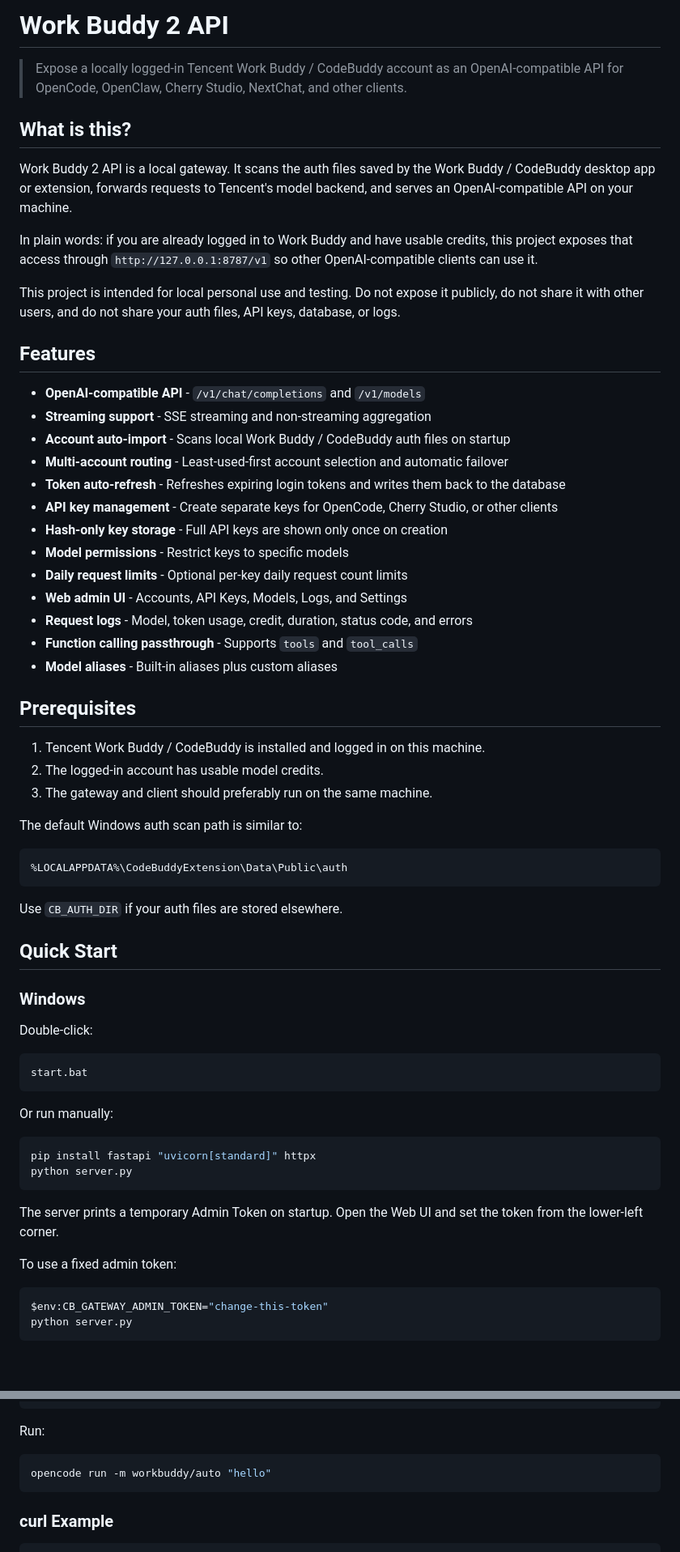
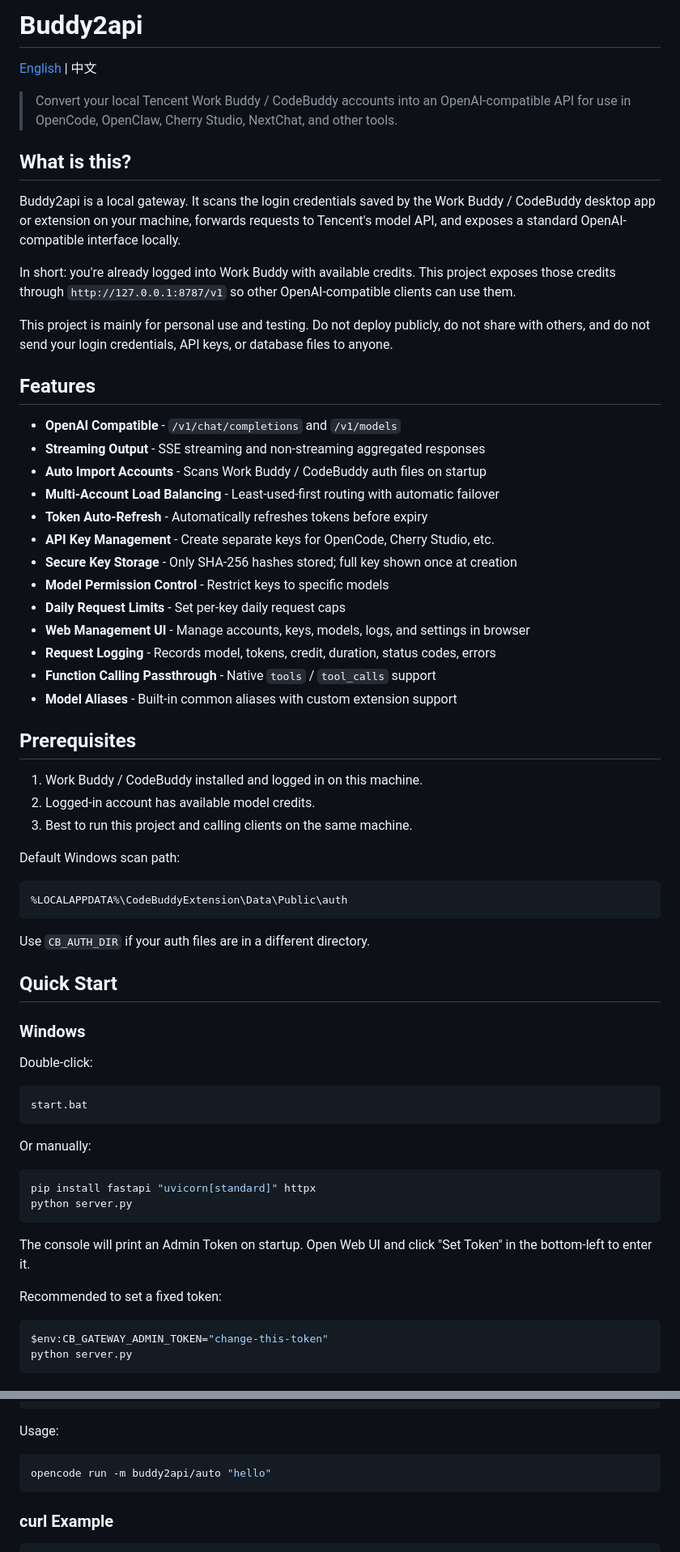
Before and after one commit to wicm84266964/Buddy2api, a Markdown page: README_EN.md, 2 parts joined by grey strips. Shown at 81% size. GitHub-like rendering; blank space fills up the shorter version.

Commit message:
docs: unify title to Buddy2api, sync EN/CN READMEs

````diff
--- a/README_EN.md
+++ b/README_EN.md
@@ -1,44 +1,46 @@
-# Work Buddy 2 API
+# Buddy2api
 
-> Expose a locally logged-in Tencent Work Buddy / CodeBuddy account as an OpenAI-compatible API for OpenCode, OpenClaw, Cherry Studio, NextChat, and other clients.
+[English](README_EN.md) | 中文
+
+> Convert your local Tencent Work Buddy / CodeBuddy accounts into an OpenAI-compatible API for use in OpenCode, OpenClaw, Cherry Studio, NextChat, and other tools.
 
 ## What is this?
 
-Work Buddy 2 API is a local gateway. It scans the auth files saved by the Work Buddy / CodeBuddy desktop app or extension, forwards requests to Tencent's model backend, and serves an OpenAI-compatible API on your machine.
+Buddy2api is a local gateway. It scans the login credentials saved by the Work Buddy / CodeBuddy desktop app or extension on your machine, forwards requests to Tencent's model API, and exposes a standard OpenAI-compatible interface locally.
 
-In plain words: if you are already logged in to Work Buddy and have usable credits, this project exposes that access through `http://127.0.0.1:8787/v1` so other OpenAI-compatible clients can use it.
+In short: you're already logged into Work Buddy with available credits. This project exposes those credits through `http://127.0.0.1:8787/v1` so other OpenAI-compatible clients can use them.
 
-This project is intended for local personal use and testing. Do not expose it publicly, do not share it with other users, and do not share your auth files, API keys, database, or logs.
+This project is mainly for personal use and testing. Do not deploy publicly, do not share with others, and do not send your login credentials, API keys, or database files to anyone.
 
 ## Features
 
-- **OpenAI-compatible API** - `/v1/chat/completions` and `/v1/models`
-- **Streaming support** - SSE streaming and non-streaming aggregation
-- **Account auto-import** - Scans local Work Buddy / CodeBuddy auth files on startup
-- **Multi-account routing** - Least-used-first account selection and automatic failover
-- **Token auto-refresh** - Refreshes expiring login tokens and writes them back to the database
-- **API key management** - Create separate keys for OpenCode, Cherry Studio, or other clients
-- **Hash-only key storage** - Full API keys are shown only once on creation
-- **Model permissions** - Restrict keys to specific models
-- **Daily request limits** - Optional per-key daily request count limits
-- **Web admin UI** - Accounts, API Keys, Models, Logs, and Settings
-- **Request logs** - Model, token usage, credit, duration, status code, and errors
-- **Function calling passthrough** - Supports `tools` and `tool_calls`
-- **Model aliases** - Built-in aliases plus custom aliases
+- **OpenAI Compatible** - `/v1/chat/completions` and `/v1/models`
+- **Streaming Output** - SSE streaming and non-streaming aggregated responses
+- **Auto Import Accounts** - Scans Work Buddy / CodeBuddy auth files on startup
+- **Multi-Account Load Balancing** - Least-used-first routing with automatic failover
+- **Token Auto-Refresh** - Automatically refreshes tokens before expiry
+- **API Key Management** - Create separate keys for OpenCode, Cherry Studio, etc.
+- **Secure Key Storage** - Only SHA-256 hashes stored; full key shown once at creation
+- **Model Permission Control** - Restrict keys to specific models
+- **Daily Request Limits** - Set per-key daily request caps
+- **Web Management UI** - Manage accounts, keys, models, logs, and settings in browser
+- **Request Logging** - Records model, tokens, credit, duration, status codes, errors
+- **Function Calling Passthrough** - Native `tools` / `tool_calls` support
+- **Model Aliases** - Built-in common aliases with custom extension support
 
 ## Prerequisites
 
-1. Tencent Work Buddy / CodeBuddy is installed and logged in on this machine.
-2. The logged-in account has usable model credits.
-3. The gateway and client should preferably run on the same machine.
+1. Work Buddy / CodeBuddy installed and logged in on this machine.
+2. Logged-in account has available model credits.
+3. Best to run this project and calling clients on the same machine.
 
-The default Windows auth scan path is similar to:
+Default Windows scan path:
 
 ```text
 %LOCALAPPDATA%\CodeBuddyExtension\Data\Public\auth
 ```
 
-Use `CB_AUTH_DIR` if your auth files are stored elsewhere.
+Use `CB_AUTH_DIR` if your auth files are in a different directory.
 
 ## Quick Start
 
@@ -50,16 +52,16 @@ Double-click:
 start.bat
 ```
 
-Or run manually:
+Or manually:
 
 ```powershell
 pip install fastapi "uvicorn[standard]" httpx
 python server.py
 ```
 
-The server prints a temporary Admin Token on startup. Open the Web UI and set the token from the lower-left corner.
+The console will print an Admin Token on startup. Open Web UI and click "Set Token" in the bottom-left to enter it.
 
-To use a fixed admin token:
+Recommended to set a fixed token:
 
 ```powershell
 $env:CB_GATEWAY_ADMIN_TOKEN="change-this-token"
@@ -137,10 +139,10 @@ Add an OpenAI-compatible provider:
 }
 ```
 
-Run:
+Usage:
 
 ```powershell
-opencode run -m workbuddy/auto "hello"
+opencode run -m buddy2api/auto "hello"
 ```
 
 ### curl Example
````
Also changed, not shown: other parts of README_EN.md (+16 -16 lines), README.md (+1 -1 lines).
